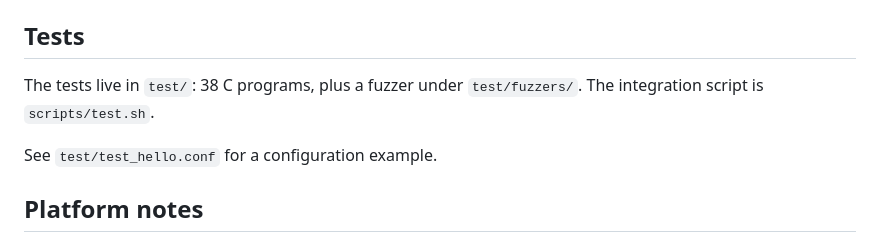
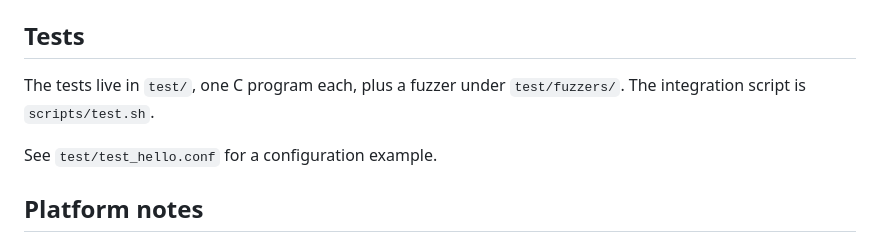
Before and after one commit to HardySimpson/zlog, a Markdown page: CLAUDE.md, the part around the change. Rendered like a GitHub page.

Commit message:
doc: drop the test count from CLAUDE.md
It said 38 and the directory holds 44. A number that changes whenever a
test lands is going to be wrong more often than right, and nothing reads
it: ls test/*.c answers the question exactly.

Co-Authored-By: Claude Opus 5 (1M context) <noreply@anthropic.com>

```diff
--- a/CLAUDE.md
+++ b/CLAUDE.md
@@ -125,8 +125,8 @@ by `src/rule.c` (`the string after is not syslog, stdout or stderr`).
 
 ## Tests
 
-The tests live in `test/`: 38 C programs, plus a fuzzer under `test/fuzzers/`.
-The integration script is `scripts/test.sh`.
+The tests live in `test/`, one C program each, plus a fuzzer under
+`test/fuzzers/`. The integration script is `scripts/test.sh`.
 
 See `test/test_hello.conf` for a configuration example.
 
```
